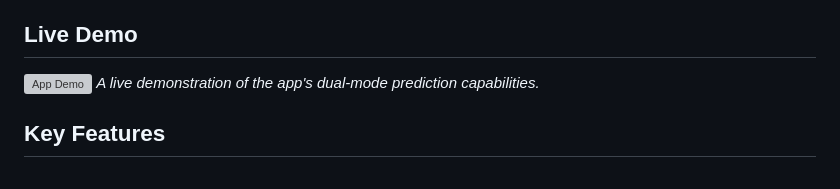
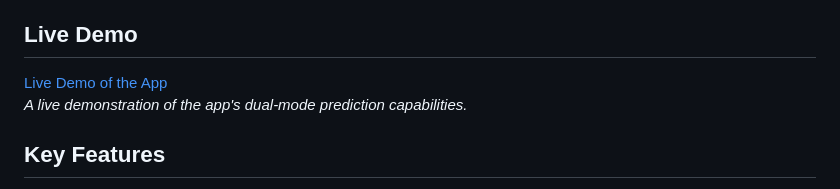
Before and after one commit to MachFrum/SDG-1-week-2, a Markdown page: README.md, the part around the change. Drawn GitHub-style; grey boxes are pictures that could not be loaded.

```diff
--- a/README.md
+++ b/README.md
@@ -9,8 +9,9 @@ An interactive web application that uses machine learning to predict the extreme
 
 ## Live Demo
 
-![App Demo](https://sdg-1-week-2-mous5x6bgcjskr8rhreiik.streamlit.app/)
+[Live Demo of the App](https://sdg-1-week-2-mous5x6bgcjskr8rhreiik.streamlit.app/)
 *A live demonstration of the app's dual-mode prediction capabilities.*
+
 
 ## Key Features
 
```
